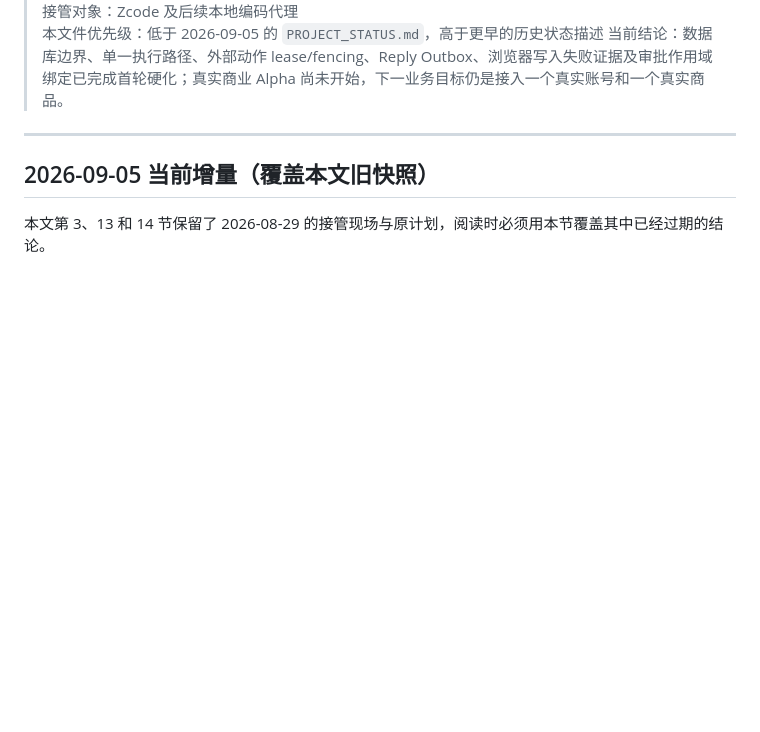
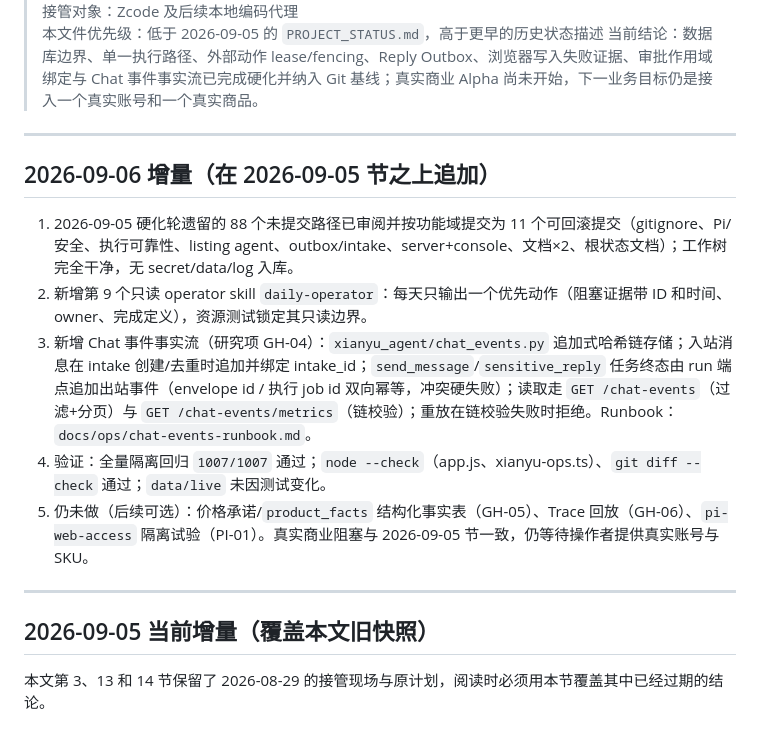
Before and after one commit to AuroraKON6/xianyu-agent, a Markdown page: ZCODE_HANDOFF.md, the part around one of its changes. GitHub-like rendering; blank space fills up the shorter version.

Commit message:
docs: record 2026-09-06 increment in the handoff
Hardening round reviewed and committed as 11 scoped commits, daily-operator
skill added, chat event fact stream implemented, 1007/1007 isolated tests,
live data unchanged.

```diff
--- a/ZCODE_HANDOFF.md
+++ b/ZCODE_HANDOFF.md
@@ -4,7 +4,17 @@
 > 工作区：`E:\闲鱼\xianyu`
 > 接管对象：Zcode 及后续本地编码代理
 > 本文件优先级：低于 2026-09-05 的 `PROJECT_STATUS.md`，高于更早的历史状态描述
-> 当前结论：数据库边界、单一执行路径、外部动作 lease/fencing、Reply Outbox、浏览器写入失败证据及审批作用域绑定已完成首轮硬化；真实商业 Alpha 尚未开始，下一业务目标仍是接入一个真实账号和一个真实商品。
+> 当前结论：数据库边界、单一执行路径、外部动作 lease/fencing、Reply Outbox、浏览器写入失败证据、审批作用域绑定与 Chat 事件事实流已完成硬化并纳入 Git 基线；真实商业 Alpha 尚未开始，下一业务目标仍是接入一个真实账号和一个真实商品。
+
+---
+
+## 2026-09-06 增量（在 2026-09-05 节之上追加）
+
+1. 2026-09-05 硬化轮遗留的 88 个未提交路径已审阅并按功能域提交为 11 个可回滚提交（gitignore、Pi/安全、执行可靠性、listing agent、outbox/intake、server+console、文档×2、根状态文档）；工作树完全干净，无 secret/data/log 入库。
+2. 新增第 9 个只读 operator skill `daily-operator`：每天只输出一个优先动作（阻塞证据带 ID 和时间、owner、完成定义），资源测试锁定其只读边界。
+3. 新增 Chat 事件事实流（研究项 GH-04）：`xianyu_agent/chat_events.py` 追加式哈希链存储；入站消息在 intake 创建/去重时追加并绑定 intake_id；`send_message`/`sensitive_reply` 任务终态由 run 端点追加出站事件（envelope id / 执行 job id 双向幂等，冲突硬失败）；读取走 `GET /chat-events`（过滤+分页）与 `GET /chat-events/metrics`（链校验）；重放在链校验失败时拒绝。Runbook：`docs/ops/chat-events-runbook.md`。
+4. 验证：全量隔离回归 `1007/1007` 通过；`node --check`（app.js、xianyu-ops.ts）、`git diff --check` 通过；`data/live` 未因测试变化。
+5. 仍未做（后续可选）：价格承诺/`product_facts` 结构化事实表（GH-05）、Trace 回放（GH-06）、`pi-web-access` 隔离试验（PI-01）。真实商业阻塞与 2026-09-05 节一致，仍等待操作者提供真实账号与 SKU。
 
 ---
 
```
Also changed, not shown: other parts of ZCODE_HANDOFF.md (+1 -1 lines).
